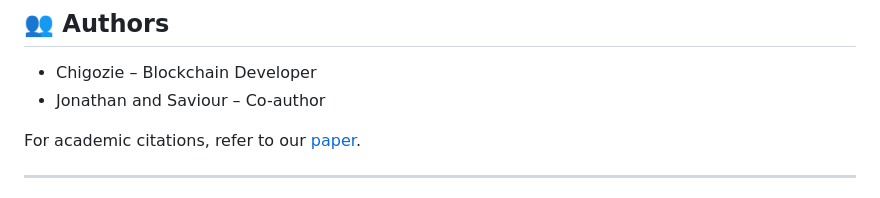
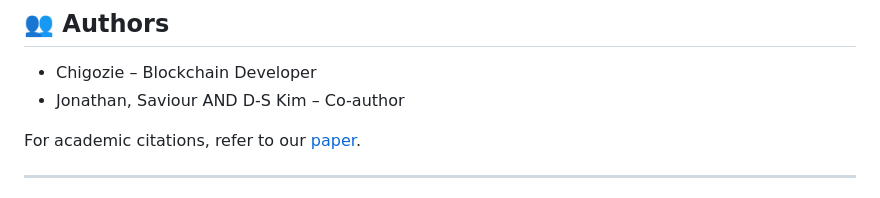
Before and after one commit to Gozie01/P-BMS, a Markdown page: README.md, the part around the change. Drawn GitHub-style.

```diff
--- a/README.md
+++ b/README.md
@@ -106,7 +106,7 @@ MIT License. See `LICENSE` file for details.
 ## 👥 Authors
 
 * Chigozie – Blockchain Developer
-* Jonathan and Saviour – Co-author
+* Jonathan, Saviour AND   D-S Kim – Co-author
 
 For academic citations, refer to our [paper](link-to-publication).
 
```
